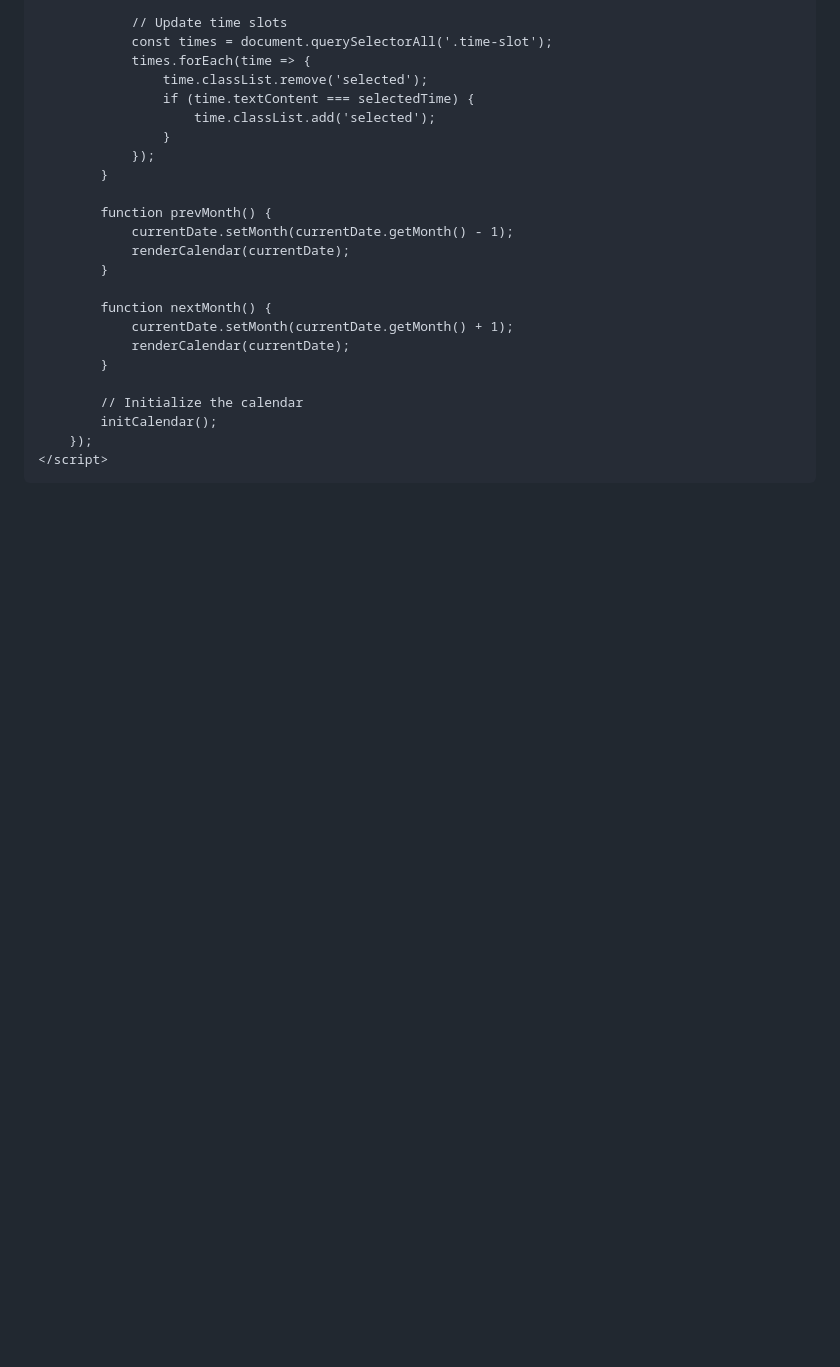
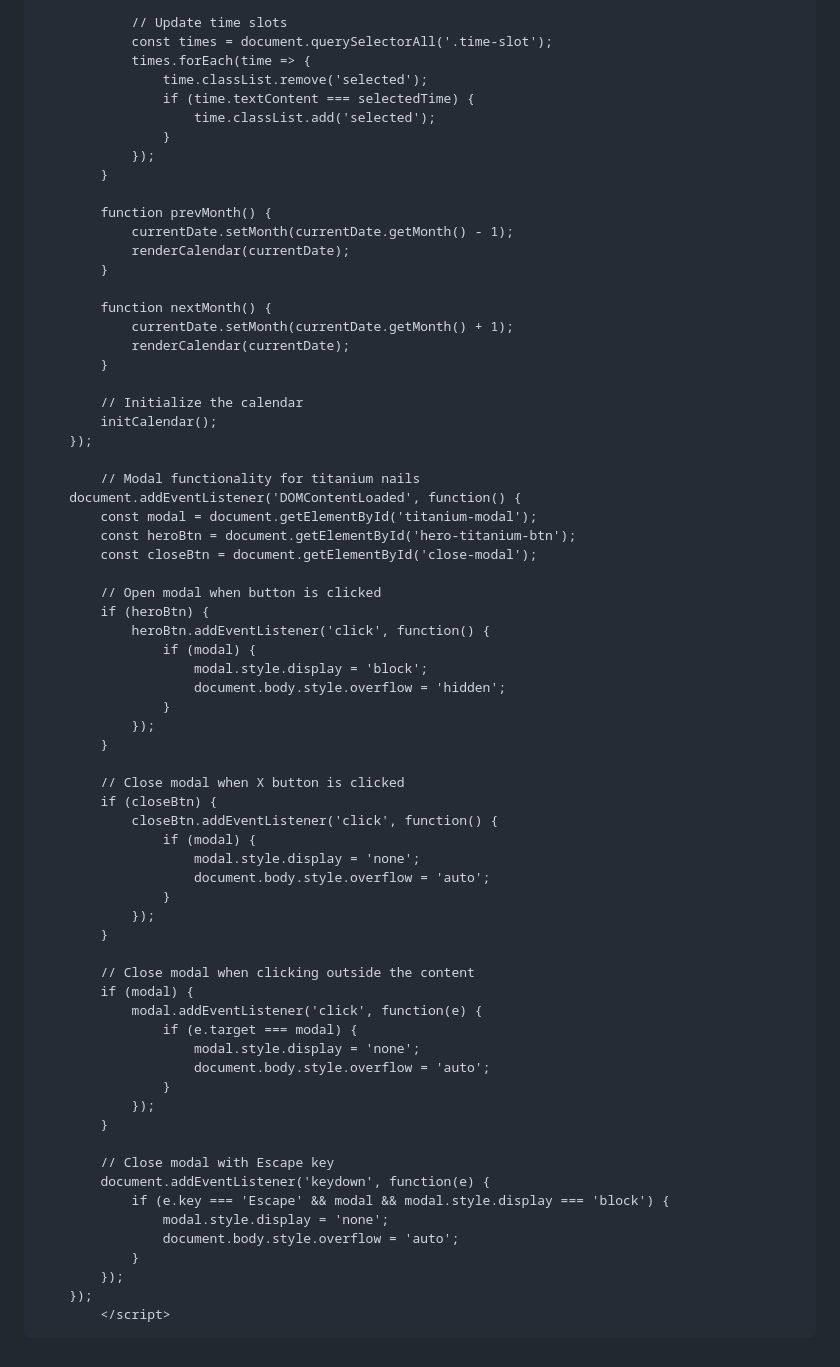
Before and after one commit to Sorkli/site, a Markdown page: README.md, the part around the change. Rendered like a GitHub page; blank space fills up the shorter version.

```diff
--- a/README.md
+++ b/README.md
@@ -1646,6 +1646,51 @@
             // Initialize the calendar
             initCalendar();
         });
-    </script>
+
+            // Modal functionality for titanium nails
+        document.addEventListener('DOMContentLoaded', function() {
+            const modal = document.getElementById('titanium-modal');
+            const heroBtn = document.getElementById('hero-titanium-btn');
+            const closeBtn = document.getElementById('close-modal');
+
+            // Open modal when button is clicked
+            if (heroBtn) {
+                heroBtn.addEventListener('click', function() {
+                    if (modal) {
+                        modal.style.display = 'block';
+                        document.body.style.overflow = 'hidden';
+                    }
+                });
+            }
+
+            // Close modal when X button is clicked
+            if (closeBtn) {
+                closeBtn.addEventListener('click', function() {
+                    if (modal) {
+                        modal.style.display = 'none';
+                        document.body.style.overflow = 'auto';
+                    }
+                });
+            }
+
+            // Close modal when clicking outside the content
+            if (modal) {
+                modal.addEventListener('click', function(e) {
+                    if (e.target === modal) {
+                        modal.style.display = 'none';
+                        document.body.style.overflow = 'auto';
+                    }
+                });
+            }
+
+            // Close modal with Escape key
+            document.addEventListener('keydown', function(e) {
+                if (e.key === 'Escape' && modal && modal.style.display === 'block') {
+                    modal.style.display = 'none';
+                    document.body.style.overflow = 'auto';
+                }
+            });
+        });
+            </script>
 </body>
 </html>
```
